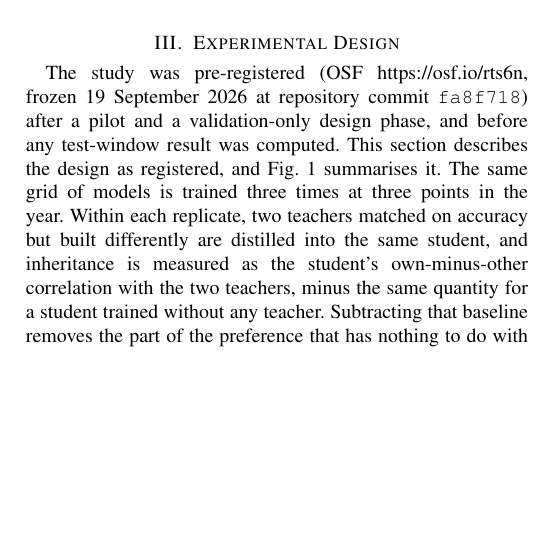
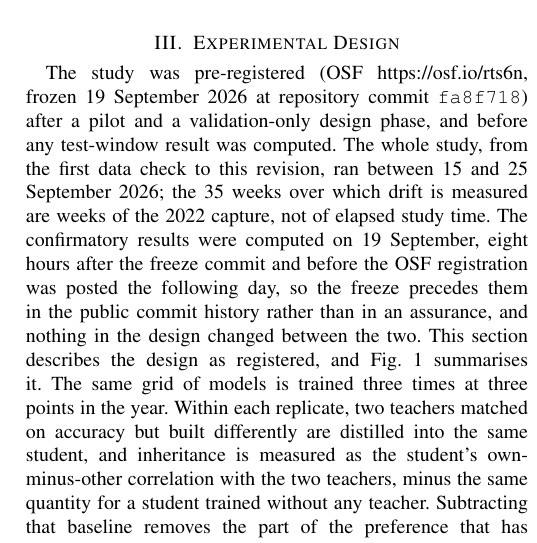
Before and after one commit to Mahmoud-Abbasi-svg/kd-encrypted-traffic-inheritance, a LaTeX paper (paper/main.tex): part of one column of page 3 of 15, cut so that both start at the same text, the shorter picture padded with empty space. Compiled offline with pdfLaTeX.

Commit message:
State the study's duration and the freeze/registration ordering
The paper gave the freeze date (19 September 2026, commit fa8f718) but
never its own duration, leaving the reader to compute that the whole
study -- confirmatory grid, 206 checkpoints, a review round and an
eight-point revision -- happened within a week of it, and to draw the
obvious conclusion. Two facts fix that, and both are checkable:

- The 35 weeks of drift are weeks of the 2022 capture, not elapsed study
  time. A reader who conflates the two reads the timeline as impossible.
- The confirmatory results (commit 7ef3b5d, 19 Sep 19:06) land eight
  hours after the freeze (fa8f718, 19 Sep 11:22) and a day before the
  OSF registration went up. Section 11 of the pre-registration already
  recorded this; the paper did not. Volunteering it is stronger than
  being caught by the OSF timestamp, and the hour-level public commit
  trail is better evidence of priority than most registrations offer.

"at peer review" in the exploratory baselines subsection is left as it
stands: it refers to a real journal reviewer report.

15 pages, no undefined references, abstract still 1912 characters and
byte-identical to arxiv-abstract.txt. Rendered-text scan clean. One
1.05pt vertical overflow on the last page, introduced by the reflow and
left alone. paper/main.pdf is locked by a viewer and is one paragraph
stale; the bundle carries the current source, which is what arXiv builds.

Co-Authored-By: Claude Opus 5 <noreply@anthropic.com>

```diff
--- a/paper/main.tex
+++ b/paper/main.tex
@@ -84,7 +84,7 @@ Ensemble distribution distillation~\cite{malinin2020endd} and its descendants~\c
 \section{Experimental Design}
 \label{sec:methods}
 
-The study was pre-registered (OSF \url{https://osf.io/rts6n}, frozen 19 September 2026 at repository commit \texttt{fa8f718}) after a pilot and a validation-only design phase, and before any test-window result was computed. This section describes the design as registered, and Fig.~\ref{fig:design} summarises it. The same grid of models is trained three times at three points in the year. Within each replicate, two teachers matched on accuracy but built differently are distilled into the same student, and inheritance is measured as the student's own-minus-other correlation with the two teachers, minus the same quantity for a student trained without any teacher. Subtracting that baseline removes the part of the preference that has nothing to do with distillation.
+The study was pre-registered (OSF \url{https://osf.io/rts6n}, frozen 19 September 2026 at repository commit \texttt{fa8f718}) after a pilot and a validation-only design phase, and before any test-window result was computed. The whole study, from the first data check to this revision, ran between 15 and 25 September 2026; the 35 weeks over which drift is measured are weeks of the 2022 capture, not of elapsed study time. The confirmatory results were computed on 19 September, eight hours after the freeze commit and before the OSF registration was posted the following day, so the freeze precedes them in the public commit history rather than in an assurance, and nothing in the design changed between the two. This section describes the design as registered, and Fig.~\ref{fig:design} summarises it. The same grid of models is trained three times at three points in the year. Within each replicate, two teachers matched on accuracy but built differently are distilled into the same student, and inheritance is measured as the student's own-minus-other correlation with the two teachers, minus the same quantity for a student trained without any teacher. Subtracting that baseline removes the part of the preference that has nothing to do with distillation.
 
 \begin{figure*}[t]
 \centering
```
